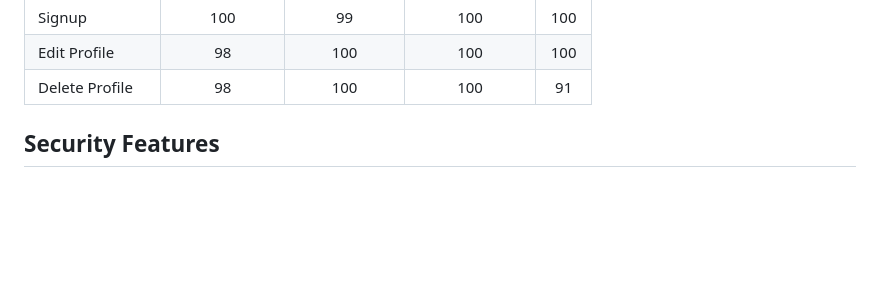
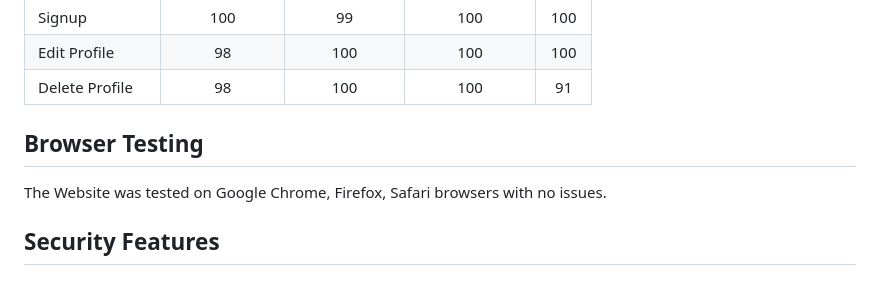
Before and after one commit to Amelia5p/travel-planner, a Markdown page: README.md, the part around the change. GitHub-like rendering; blank space fills up the shorter version.

Commit message:
save readme

```diff
--- a/README.md
+++ b/README.md
@@ -226,7 +226,8 @@ Lighthouse validation was run on all pages (both mobile and desktop).  Here are
 | Edit Profile   |          98  |           100 |             100 | 100 |
 | Delete Profile |          98  |           100 |             100 | 91  |
 
-
+## Browser Testing
+The Website was tested on Google Chrome, Firefox, Safari browsers with no issues.
 
 ## Security Features
 
```
